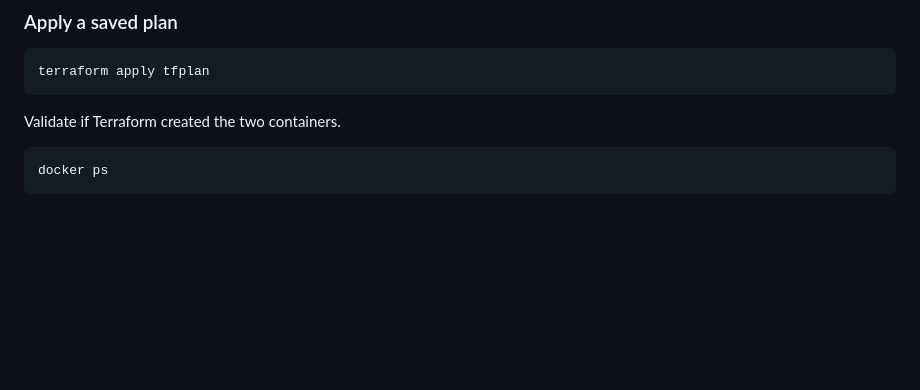
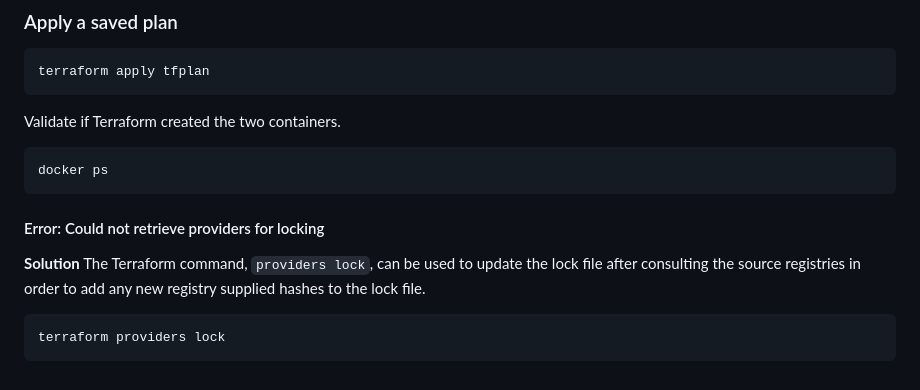
Before and after one commit to roopendra/devops, a Markdown page: terraform/terraform-plan/README.md, the part around the change. Drawn GitHub-style; blank space fills up the shorter version.

````diff
--- a/terraform/terraform-plan/README.md
+++ b/terraform/terraform-plan/README.md
@@ -171,3 +171,14 @@ Validate if Terraform created the two containers.
 ```
 docker ps
 ```
+
+
+#### Error: Could not retrieve providers for locking
+**Solution**
+The Terraform command, `providers lock`, can be used to update the lock file
+after consulting the source registries in order to add any new registry supplied
+hashes to the lock file.
+
+```
+terraform providers lock
+```
````
